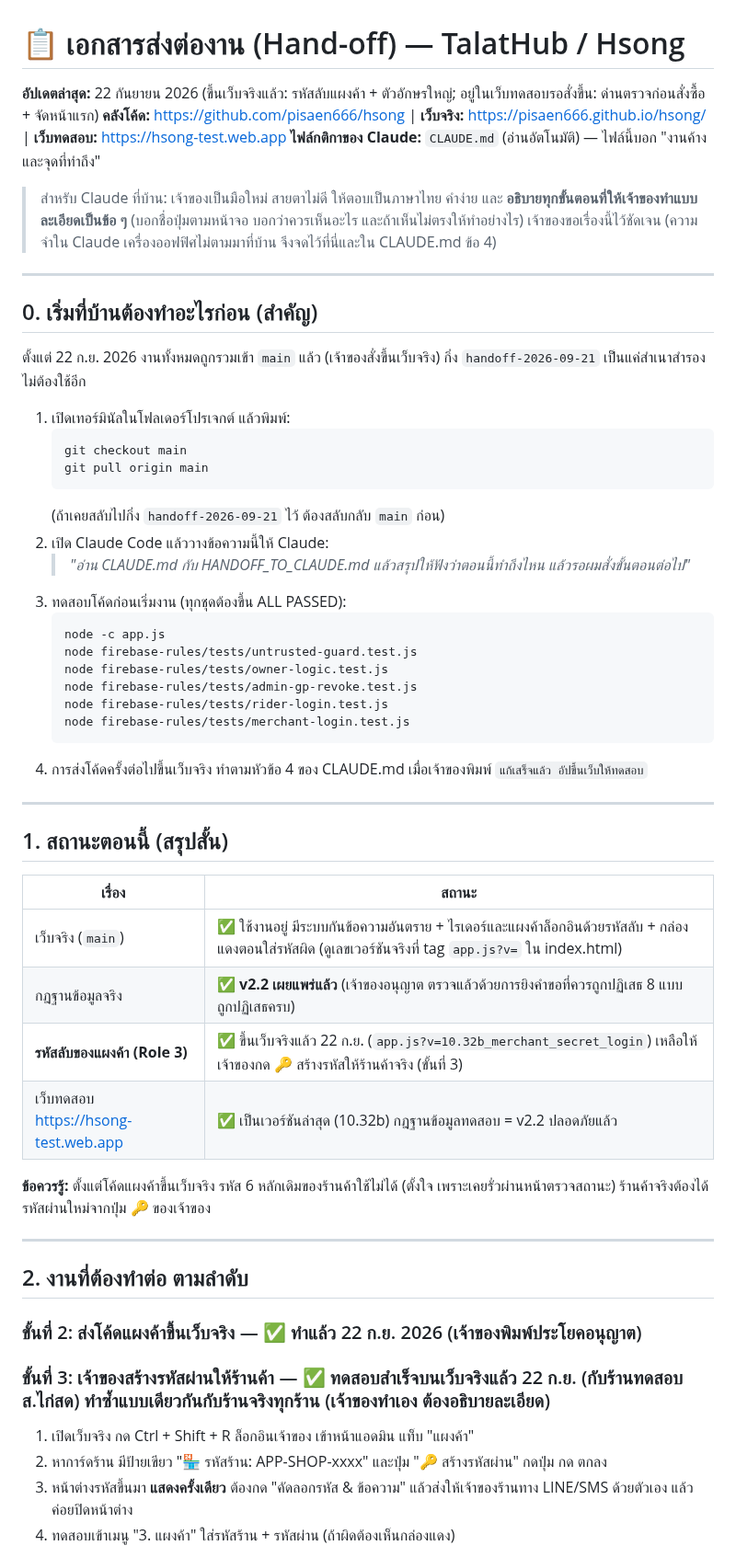
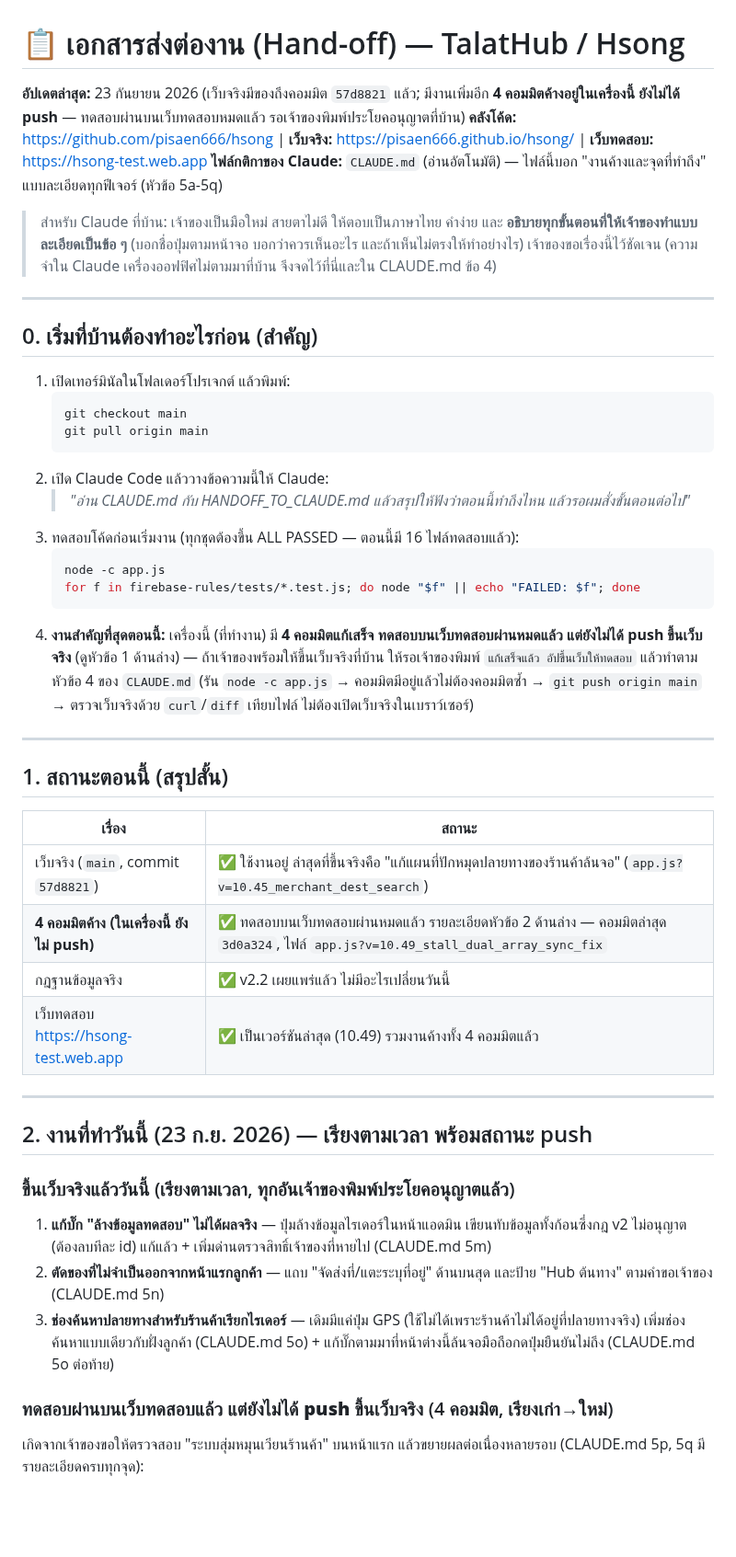
Before and after one commit to pisaen666/hsong, a Markdown page: HANDOFF_TO_CLAUDE.md, the part around one of its changes. Shown at 92% size. Rendered like a GitHub page; blank space fills up the shorter version.

````diff
--- a/HANDOFF_TO_CLAUDE.md
+++ b/HANDOFF_TO_CLAUDE.md
@@ -1,8 +1,8 @@
 # 📋 เอกสารส่งต่องาน (Hand-off) — TalatHub / Hsong
 
-**อัปเดตล่าสุด:** 22 กันยายน 2026 (ขึ้นเว็บจริงแล้ว: รหัสลับแผงค้า + ตัวอักษรใหญ่; อยู่ในเว็บทดสอบรอสั่งขึ้น: ด่านตรวจก่อนสั่งซื้อ + จัดหน้าแรก)
+**อัปเดตล่าสุด:** 23 กันยายน 2026 (เว็บจริงมีของถึงคอมมิต `57d8821` แล้ว; มีงานเพิ่มอีก **4 คอมมิตค้างอยู่ในเครื่องนี้ ยังไม่ได้ push** — ทดสอบผ่านบนเว็บทดสอบหมดแล้ว รอเจ้าของพิมพ์ประโยคอนุญาตที่บ้าน)
 **คลังโค้ด:** https://github.com/pisaen666/hsong  |  **เว็บจริง:** https://pisaen666.github.io/hsong/  |  **เว็บทดสอบ:** https://hsong-test.web.app
-**ไฟล์กติกาของ Claude:** `CLAUDE.md` (อ่านอัตโนมัติ) — ไฟล์นี้บอก "งานค้างและจุดที่ทำถึง"
+**ไฟล์กติกาของ Claude:** `CLAUDE.md` (อ่านอัตโนมัติ) — ไฟล์นี้บอก "งานค้างและจุดที่ทำถึง" แบบละเอียดทุกฟีเจอร์ (หัวข้อ 5a-5q)
 
 > สำหรับ Claude ที่บ้าน: เจ้าของเป็นมือใหม่ สายตาไม่ดี ให้ตอบเป็นภาษาไทย คำง่าย และ **อธิบายทุกขั้นตอนที่ให้เจ้าของทำแบบละเอียดเป็นข้อ ๆ** (บอกชื่อปุ่มตามหน้าจอ บอกว่าควรเห็นอะไร และถ้าเห็นไม่ตรงให้ทำอย่างไร) เจ้าของขอเรื่องนี้ไว้ชัดเจน (ความจำใน Claude เครื่องออฟฟิศไม่ตามมาที่บ้าน จึงจดไว้ที่นี่และใน CLAUDE.md ข้อ 4)
 
@@ -10,26 +10,19 @@
 
 ## 0. เริ่มที่บ้านต้องทำอะไรก่อน (สำคัญ)
 
-ตั้งแต่ 22 ก.ย. 2026 งานทั้งหมดถูกรวมเข้า `main` แล้ว (เจ้าของสั่งขึ้นเว็บจริง) กิ่ง `handoff-2026-09-21` เป็นแค่สำเนาสำรอง ไม่ต้องใช้อีก
-
 1. เปิดเทอร์มินัลในโฟลเดอร์โปรเจกต์ แล้วพิมพ์:
    ```bash
    git checkout main
    git pull origin main
    ```
-   (ถ้าเคยสลับไปกิ่ง `handoff-2026-09-21` ไว้ ต้องสลับกลับ `main` ก่อน)
 2. เปิด Claude Code แล้ววางข้อความนี้ให้ Claude:
    > *"อ่าน CLAUDE.md กับ HANDOFF_TO_CLAUDE.md แล้วสรุปให้ฟังว่าตอนนี้ทำถึงไหน แล้วรอผมสั่งขั้นตอนต่อไป"*
-3. ทดสอบโค้ดก่อนเริ่มงาน (ทุกชุดต้องขึ้น ALL PASSED):
+3. ทดสอบโค้ดก่อนเริ่มงาน (ทุกชุดต้องขึ้น ALL PASSED — ตอนนี้มี 16 ไฟล์ทดสอบแล้ว):
    ```bash
    node -c app.js
-   node firebase-rules/tests/untrusted-guard.test.js
-   node firebase-rules/tests/owner-logic.test.js
-   node firebase-rules/tests/admin-gp-revoke.test.js
-   node firebase-rules/tests/rider-login.test.js
-   node firebase-rules/tests/merchant-login.test.js
+   for f in firebase-rules/tests/*.test.js; do node "$f" || echo "FAILED: $f"; done
    ```
-4. การส่งโค้ดครั้งต่อไปขึ้นเว็บจริง ทำตามหัวข้อ 4 ของ CLAUDE.md เมื่อเจ้าของพิมพ์ `แก้เสร็จแล้ว อัปขึ้นเว็บให้ทดสอบ`
+4. **งานสำคัญที่สุดตอนนี้:** เครื่องนี้ (ที่ทำงาน) มี **4 คอมมิตแก้เสร็จ ทดสอบบนเว็บทดสอบผ่านหมดแล้ว แต่ยังไม่ได้ push ขึ้นเว็บจริง** (ดูหัวข้อ 1 ด้านล่าง) — ถ้าเจ้าของพร้อมให้ขึ้นเว็บจริงที่บ้าน ให้รอเจ้าของพิมพ์ `แก้เสร็จแล้ว อัปขึ้นเว็บให้ทดสอบ` แล้วทำตามหัวข้อ 4 ของ `CLAUDE.md` (รัน `node -c app.js` → คอมมิตมีอยู่แล้วไม่ต้องคอมมิตซ้ำ → `git push origin main` → ตรวจเว็บจริงด้วย `curl`/`diff` เทียบไฟล์ ไม่ต้องเปิดเว็บจริงในเบราว์เซอร์)
 
 ---
 
@@ -37,22 +30,20 @@
 
 | เรื่อง | สถานะ |
 |---|---|
-| เว็บจริง (`main`) | ✅ ใช้งานอยู่ มีระบบกันข้อความอันตราย + ไรเดอร์และแผงค้าล็อกอินด้วยรหัสลับ + กล่องแดงตอนใส่รหัสผิด (ดูเลขเวอร์ชันจริงที่ tag `app.js?v=` ใน index.html) |
-| กฎฐานข้อมูลจริง | ✅ **v2.2 เผยแพร่แล้ว** (เจ้าของอนุญาต ตรวจแล้วด้วยการยิงคำขอที่ควรถูกปฏิเสธ 8 แบบ ถูกปฏิเสธครบ) |
-| **รหัสลับของแผงค้า (Role 3)** | ✅ ขึ้นเว็บจริงแล้ว 22 ก.ย. (`app.js?v=10.32b_merchant_secret_login`) เหลือให้เจ้าของกด 🔑 สร้างรหัสให้ร้านค้าจริง (ขั้นที่ 3) |
-| เว็บทดสอบ https://hsong-test.web.app | ✅ เป็นเวอร์ชันล่าสุด (10.32b) กฎฐานข้อมูลทดสอบ = v2.2 ปลอดภัยแล้ว |
-
-**ข้อควรรู้:** ตั้งแต่โค้ดแผงค้าขึ้นเว็บจริง รหัส 6 หลักเดิมของร้านค้าใช้ไม่ได้ (ตั้งใจ เพราะเคยรั่วผ่านหน้าตรวจสถานะ) ร้านค้าจริงต้องได้รหัสผ่านใหม่จากปุ่ม 🔑 ของเจ้าของ
+| เว็บจริง (`main`, commit `57d8821`) | ✅ ใช้งานอยู่ ล่าสุดที่ขึ้นจริงคือ "แก้แผนที่ปักหมุดปลายทางของร้านค้าล้นจอ" (`app.js?v=10.45_merchant_dest_search`) |
+| **4 คอมมิตค้าง (ในเครื่องนี้ ยังไม่ push)** | ✅ ทดสอบบนเว็บทดสอบผ่านหมดแล้ว รายละเอียดหัวข้อ 2 ด้านล่าง — คอมมิตล่าสุด `3d0a324`, ไฟล์ `app.js?v=10.49_stall_dual_array_sync_fix` |
+| กฎฐานข้อมูลจริง | ✅ v2.2 เผยแพร่แล้ว ไม่มีอะไรเปลี่ยนวันนี้ |
+| เว็บทดสอบ https://hsong-test.web.app | ✅ เป็นเวอร์ชันล่าสุด (10.49) รวมงานค้างทั้ง 4 คอมมิตแล้ว |
 
 ---
 
-## 2. งานที่ต้องทำต่อ ตามลำดับ
+## 2. งานที่ทำวันนี้ (23 ก.ย. 2026) — เรียงตามเวลา พร้อมสถานะ push
 
-### ขั้นที่ 2: ส่งโค้ดแผงค้าขึ้นเว็บจริง — ✅ ทำแล้ว 22 ก.ย. 2026 (เจ้าของพิมพ์ประโยคอนุญาต)
+### ขึ้นเว็บจริงแล้ววันนี้ (เรียงตามเวลา, ทุกอันเจ้าของพิมพ์ประโยคอนุญาตแล้ว)
+1. **แก้บั๊ก "ล้างข้อมูลทดสอบ" ไม่ได้ผลจริง** — ปุ่มล้างข้อมูลไรเดอร์ในหน้าแอดมิน เขียนทับข้อมูลทั้งก้อนซึ่งกฎ v2 ไม่อนุญาต (ต้องลบทีละ id) แก้แล้ว + เพิ่มด่านตรวจสิทธิ์เจ้าของที่หายไป (CLAUDE.md 5m)
+2. **ตัดของที่ไม่จำเป็นออกจากหน้าแรกลูกค้า** — แถบ "จัดส่งที่/แตะระบุที่อยู่" ด้านบนสุด และป้าย "Hub ต้นทาง" ตามคำขอเจ้าของ (CLAUDE.md 5n)
+3. **ช่องค้นหาปลายทางสำหรับร้านค้าเรียกไรเดอร์** — เดิมมีแค่ปุ่ม GPS (ใช้ไม่ได้เพราะร้านค้าไม่ได้อยู่ที่ปลายทางจริง) เพิ่มช่องค้นหาแบบเดียวกับฝั่งลูกค้า (CLAUDE.md 5o) + แก้บั๊กตามมาที่หน้าต่างนี้ล้นจอมือถือกดปุ่มยืนยันไม่ถึง (CLAUDE.md 5o ต่อท้าย)
 
-### ขั้นที่ 3: เจ้าของสร้างรหัสผ่านให้ร้านค้า — ✅ ทดสอบสำเร็จบนเว็บจริงแล้ว 22 ก.ย. (กับร้านทดสอบ ส.ไก่สด) ทำซ้ำแบบเดียวกันกับร้านจริงทุกร้าน (เจ้าของทำเอง ต้องอธิบายละเอียด)
-1. เปิดเว็บจริง กด Ctrl + Shift + R ล็อกอินเจ้าของ เข้าหน้าแอดมิน แท็บ "แผงค้า"
-2. หาการ์ดร้าน มีป้ายเขียว "🏪 รหัสร้าน: APP-SHOP-xxxx" และปุ่ม "🔑 สร้างรหัสผ่าน" กดปุ่ม กด ตกลง
-3. หน้าต่างรหัสขึ้นมา **แสดงครั้งเดียว** ต้องกด "คัดลอกรหัส & ข้อความ" แล้วส่งให้เจ้าของร้านทาง LINE/SMS ด้วยตัวเอง แล้วค่อยปิดหน้าต่าง
-4. ทดสอบเข้าเมนู "3. แผงค้า" ใส่รหัสร้าน + รหัสผ่าน (ถ้าผิดต้องเห็นกล่องแดง)
+### ทดสอบผ่านบนเว็บทดสอบแล้ว **แต่ยังไม่ได้ push ขึ้นเว็บจริง** (4 คอมมิต, เรียงเก่า→ใหม่)
+เกิดจากเจ้าของขอให้ตรวจสอบ "ระบบสุ่มหมุนเวียนร้านค้า" บนหน้าแรก แล้วขยายผลต่อเนื่องหลายรอบ (CLAUDE.md 5p, 5q มีรายละเอียดครบทุกจุด):
 
````
Also changed, not shown: other parts of HANDOFF_TO_CLAUDE.md (+25 -23 lines).
